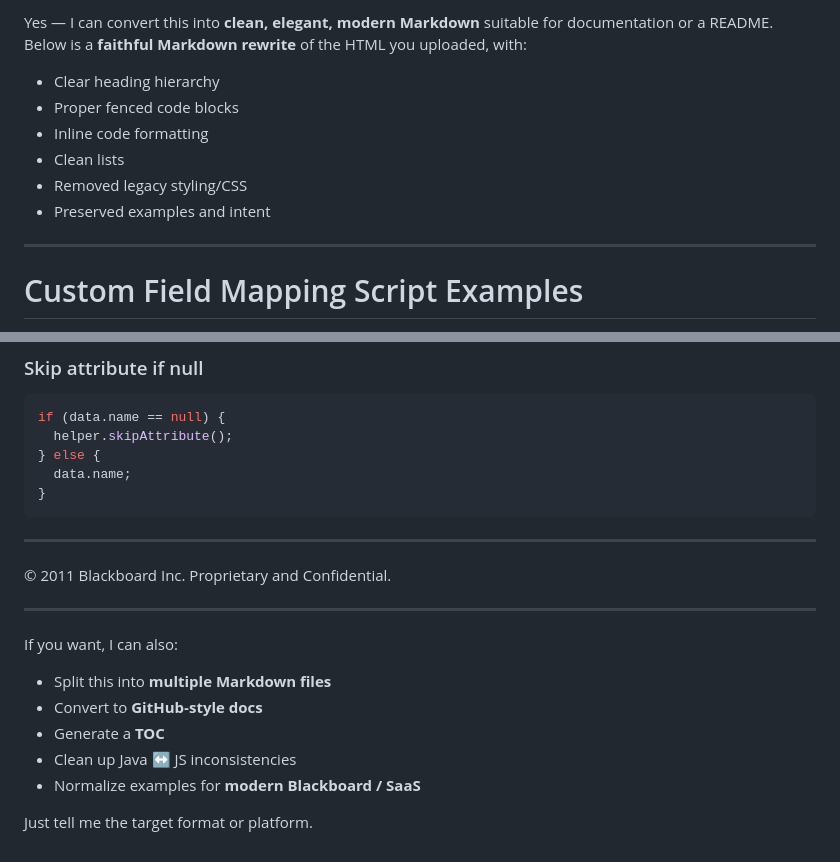
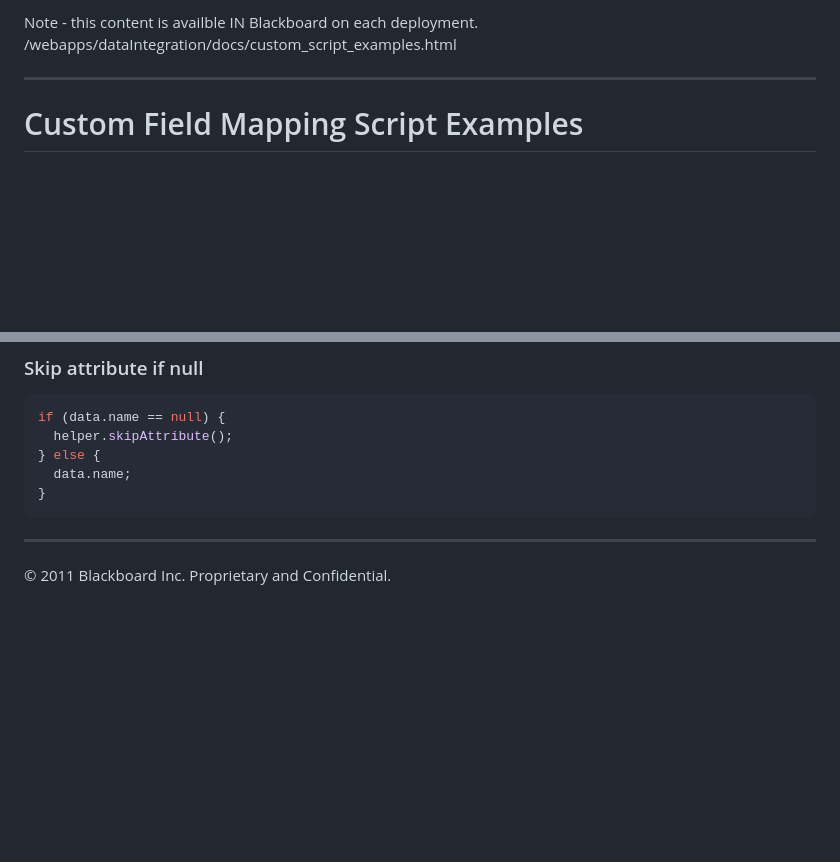
Before and after one commit to jkelley-blackboard/SIS-Integration-Field-Mapping-Scripts, a Markdown page: javascripts/custom_scripting_help.md, 2 parts joined by grey strips. Drawn GitHub-style; blank space fills up the shorter version.

Commit message:
Update custom scripting help documentation
Removed legacy content and added a note about availability in Blackboard.

```diff
--- a/javascripts/custom_scripting_help.md
+++ b/javascripts/custom_scripting_help.md
@@ -1,12 +1,5 @@
-Yes — I can convert this into **clean, elegant, modern Markdown** suitable for documentation or a README.
-Below is a **faithful Markdown rewrite** of the HTML you uploaded, with:
-
-*   Clear heading hierarchy
-*   Proper fenced code blocks
-*   Inline code formatting
-*   Clean lists
-*   Removed legacy styling/CSS
-*   Preserved examples and intent
+Note - this content is availble IN Blackboard on each deployment.
+/webapps/dataIntegration/docs/custom_script_examples.html
 
 ***
 
@@ -303,15 +296,3 @@ if (data.name == null) {
 ***
 
 © 2011 Blackboard Inc. Proprietary and Confidential.
-
-***
-
-If you want, I can also:
-
-*   Split this into **multiple Markdown files**
-*   Convert to **GitHub‑style docs**
-*   Generate a **TOC**
-*   Clean up Java ↔ JS inconsistencies
-*   Normalize examples for **modern Blackboard / SaaS**
-
-Just tell me the target format or platform.
```
